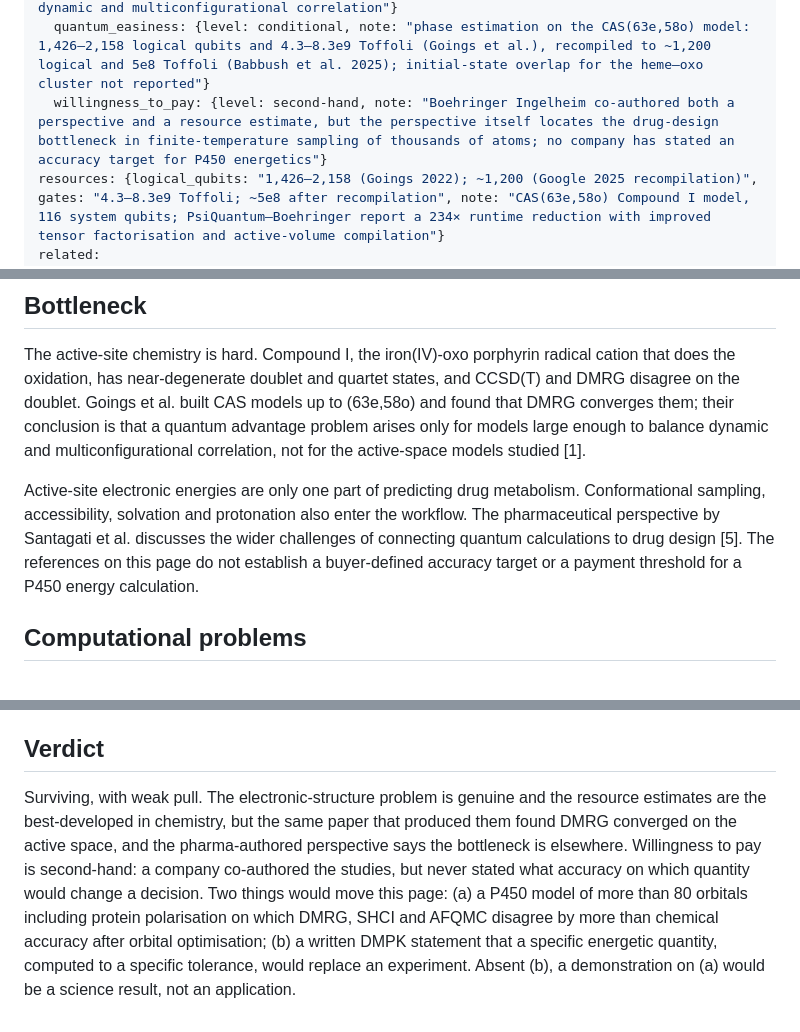
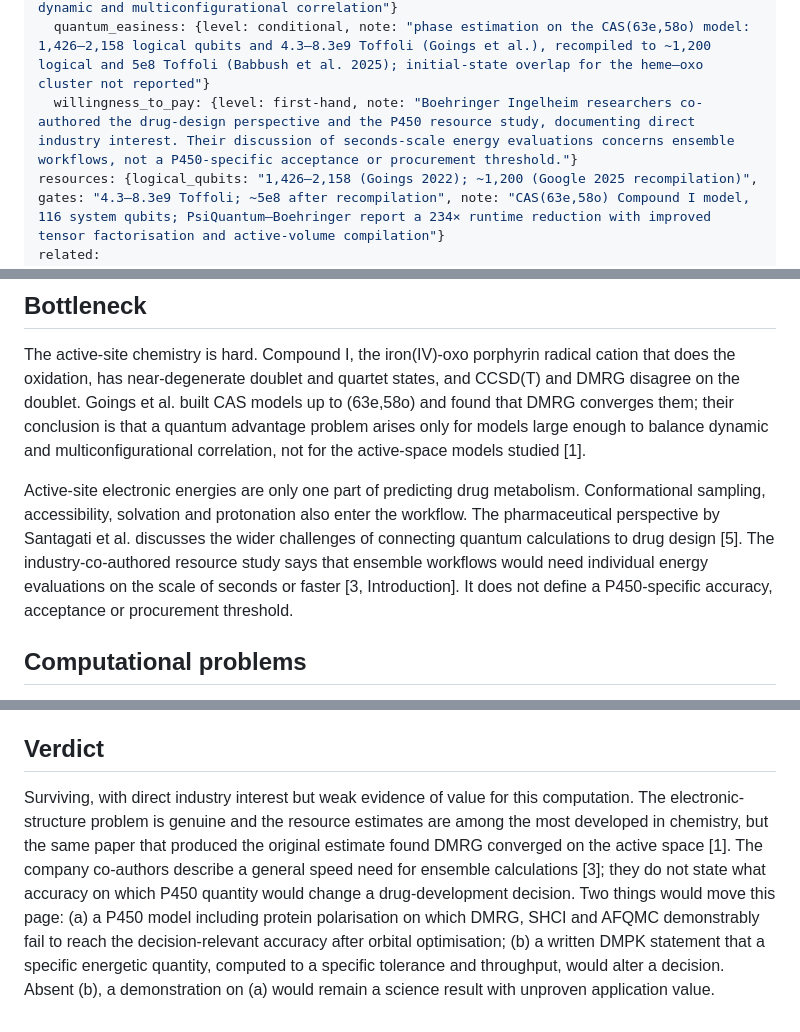
Before and after one commit to QingyunQian/practical-quantum-advantage, a Markdown page: content/applications/p450-drug-metabolism.md, 3 parts joined by grey strips. Drawn GitHub-style.

Commit message:
Distinguish direct industry interest from buyer acceptance in P450 and pricing

```diff
--- a/content/applications/p450-drug-metabolism.md
+++ b/content/applications/p450-drug-metabolism.md
@@ -11,7 +11,7 @@ verdict: surviving
 dimensions:
   classical_hardness: {level: empirical, note: "doublet and quartet states of Compound I are near-degenerate and CCSD(T) and DMRG disagree on the doublet; Goings et al. find DMRG converges the CAS(63e,58o) model and argue advantage requires models large enough to balance dynamic and multiconfigurational correlation"}
   quantum_easiness: {level: conditional, note: "phase estimation on the CAS(63e,58o) model: 1,426–2,158 logical qubits and 4.3–8.3e9 Toffoli (Goings et al.), recompiled to ~1,200 logical and 5e8 Toffoli (Babbush et al. 2025); initial-state overlap for the heme–oxo cluster not reported"}
-  willingness_to_pay: {level: second-hand, note: "Boehringer Ingelheim co-authored both a perspective and a resource estimate, but the perspective itself locates the drug-design bottleneck in finite-temperature sampling of thousands of atoms; no company has stated an accuracy target for P450 energetics"}
+  willingness_to_pay: {level: first-hand, note: "Boehringer Ingelheim researchers co-authored the drug-design perspective and the P450 resource study, documenting direct industry interest. Their discussion of seconds-scale energy evaluations concerns ensemble workflows, not a P450-specific acceptance or procurement threshold."}
 resources: {logical_qubits: "1,426–2,158 (Goings 2022); ~1,200 (Google 2025 recompilation)", gates: "4.3–8.3e9 Toffoli; ~5e8 after recompilation", note: "CAS(63e,58o) Compound I model, 116 system qubits; PsiQuantum–Boehringer report a 234× runtime reduction with improved tensor factorisation and active-volume compilation"}
 related:
   applications: [homogeneous-catalysis, protein-ligand-binding]
@@ -35,7 +35,7 @@ Pharmaceutical discovery and DMPK (drug metabolism and pharmacokinetics) groups.
 
 The active-site chemistry is hard. Compound I, the iron(IV)-oxo porphyrin radical cation that does the oxidation, has near-degenerate doublet and quartet states, and CCSD(T) and DMRG disagree on the doublet. Goings et al. built CAS models up to (63e,58o) and found that DMRG converges them; their conclusion is that a quantum advantage problem arises only for models large enough to balance dynamic and multiconfigurational correlation, not for the active-space models studied [1].
 
-Active-site electronic energies are only one part of predicting drug metabolism. Conformational sampling, accessibility, solvation and protonation also enter the workflow. The pharmaceutical perspective by Santagati et al. discusses the wider challenges of connecting quantum calculations to drug design [5]. The references on this page do not establish a buyer-defined accuracy target or a payment threshold for a P450 energy calculation.
+Active-site electronic energies are only one part of predicting drug metabolism. Conformational sampling, accessibility, solvation and protonation also enter the workflow. The pharmaceutical perspective by Santagati et al. discusses the wider challenges of connecting quantum calculations to drug design [5]. The industry-co-authored resource study says that ensemble workflows would need individual energy evaluations on the scale of seconds or faster [3, Introduction]. It does not define a P450-specific accuracy, acceptance or procurement threshold.
 
 ## Computational problems
 
@@ -52,4 +52,4 @@ Phase estimation on the CAS(63e,58o) model is the most-optimised chemistry insta
 
 ## Verdict
 
-Surviving, with weak pull. The electronic-structure problem is genuine and the resource estimates are the best-developed in chemistry, but the same paper that produced them found DMRG converged on the active space, and the pharma-authored perspective says the bottleneck is elsewhere. Willingness to pay is second-hand: a company co-authored the studies, but never stated what accuracy on which quantity would change a decision. Two things would move this page: (a) a P450 model of more than 80 orbitals including protein polarisation on which DMRG, SHCI and AFQMC disagree by more than chemical accuracy after orbital optimisation; (b) a written DMPK statement that a specific energetic quantity, computed to a specific tolerance, would replace an experiment. Absent (b), a demonstration on (a) would be a science result, not an application.
+Surviving, with direct industry interest but weak evidence of value for this computation. The electronic-structure problem is genuine and the resource estimates are among the most developed in chemistry, but the same paper that produced the original estimate found DMRG converged on the active space [1]. The company co-authors describe a general speed need for ensemble calculations [3]; they do not state what accuracy on which P450 quantity would change a drug-development decision. Two things would move this page: (a) a P450 model including protein polarisation on which DMRG, SHCI and AFQMC demonstrably fail to reach the decision-relevant accuracy after orbital optimisation; (b) a written DMPK statement that a specific energetic quantity, computed to a specific tolerance and throughput, would alter a decision. Absent (b), a demonstration on (a) would remain a science result with unproven application value.
```
Also changed, not shown: content/applications/derivative-pricing.md (+1 -1 lines).
